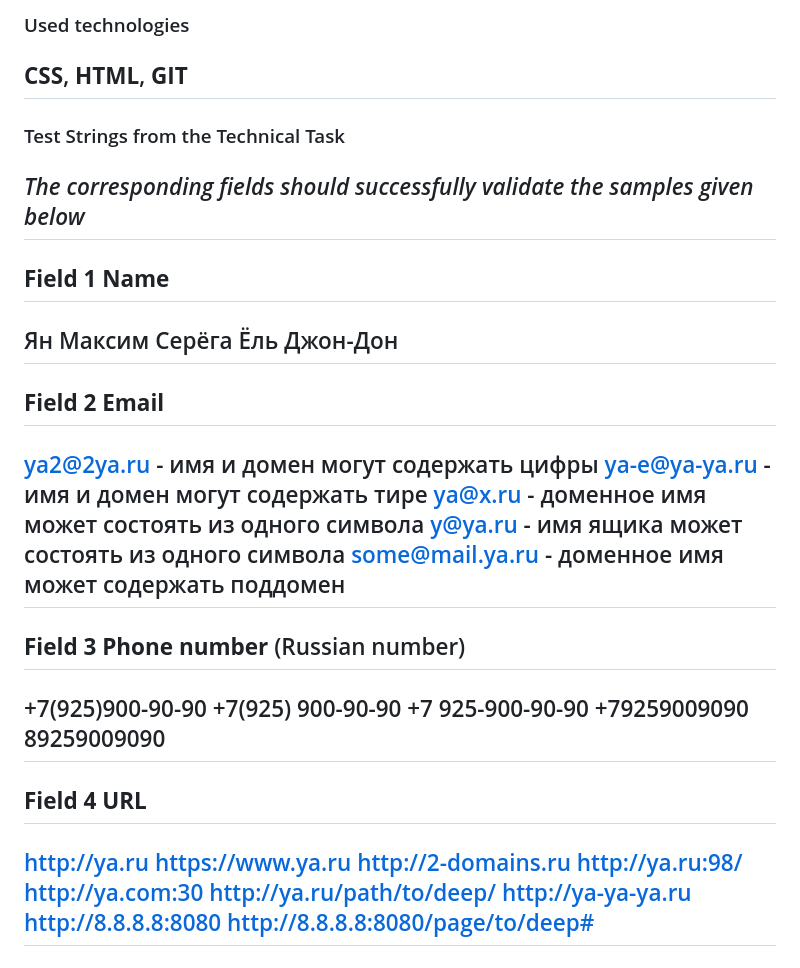
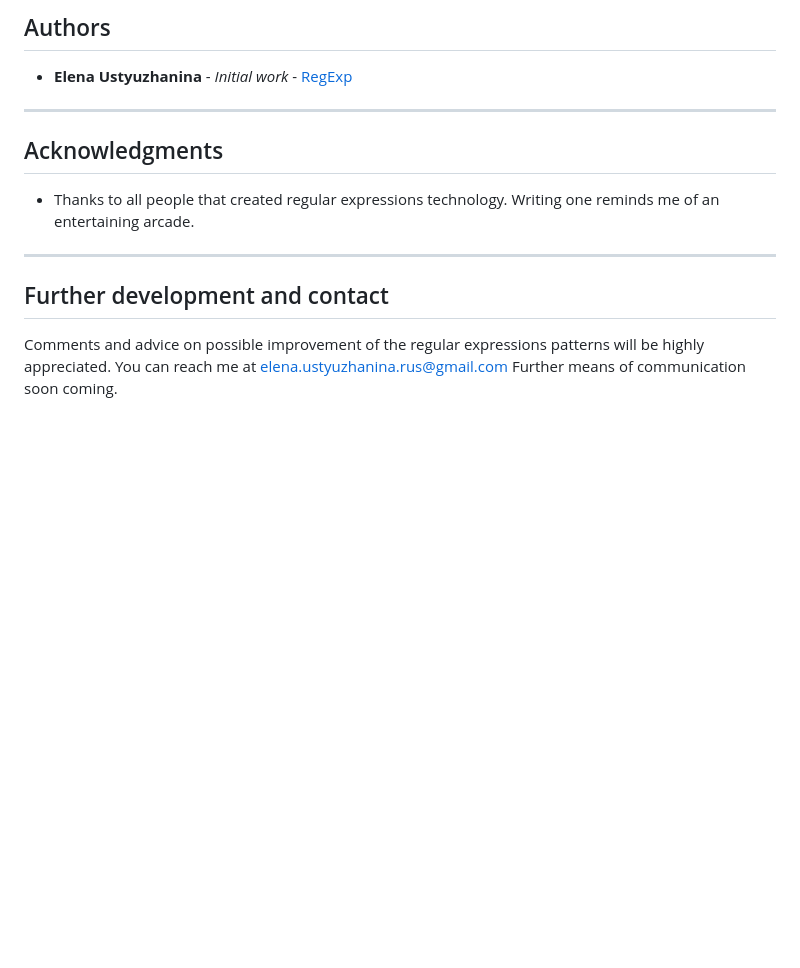
Before and after one commit to ustyuzhanina/sprint-10-validation, a Markdown page: README.md, the part around the change printed below. GitHub-like rendering; blank space fills up the shorter version.

```diff
--- a/README.md
+++ b/README.md
@@ -18,49 +71,16 @@ Comments and advice on possible improvement of the regular expressions patterns
 ---
 
-### Used technologies
-**CSS**, **HTML**, **GIT**
+## Authors
+* **Elena Ustyuzhanina** - *Initial work* - [RegExp](https://ustyuzhanina.github.io/sprint-10-validation/index.html)
+
 ---
 
-### Test Strings from the Technical Task
-*The corresponding fields should successfully validate the samples given below*
+## Acknowledgments
+* Thanks to all people that created regular expressions technology. Writing one reminds me of an entertaining arcade.
+
 ---
 
-**Field 1 Name**
----
-Ян
-Максим
-Серёга
-Ёль
-Джон-Дон
----
-
-**Field 2 Email**
----
-ya2@2ya.ru - имя и домен могут содержать цифры
-ya-e@ya-ya.ru - имя и домен могут содержать тире
-ya@x.ru - доменное имя может состоять из одного символа
-y@ya.ru - имя ящика может состоять из одного символа
-some@mail.ya.ru - доменное имя может содержать поддомен
----
-
-**Field 3 Phone number** (Russian number)
----
-+7(925)900-90-90
-+7(925) 900-90-90
-+7 925-900-90-90
-+79259009090
-89259009090
----
-
-**Field 4 URL**
----
-http://ya.ru
-https://www.ya.ru
-http://2-domains.ru
-http://ya.ru:98/
-http://ya.com:30
-http://ya.ru/path/to/deep/
-http://ya-ya-ya.ru
-http://8.8.8.8:8080
-http://8.8.8.8:8080/page/to/deep#
----
+## Further development and contact
+Comments and advice on possible improvement of the regular expressions patterns will be highly appreciated.
+You can reach me at elena.ustyuzhanina.rus@gmail.com
+Further means of communication soon coming.
```
Also changed, not shown: other parts of README.md (+62 -9 lines), images/readme-pic.png (added), 1 other file.
